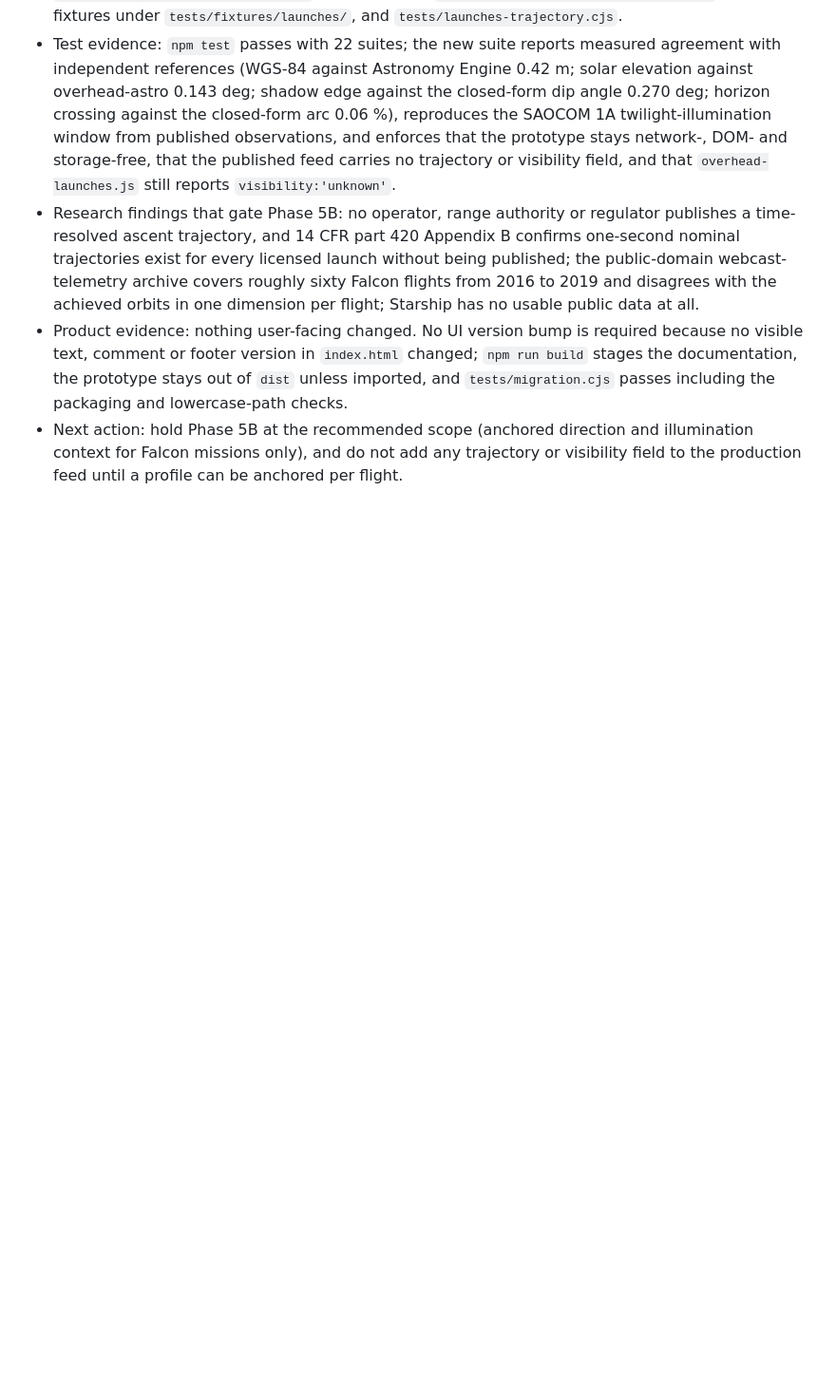
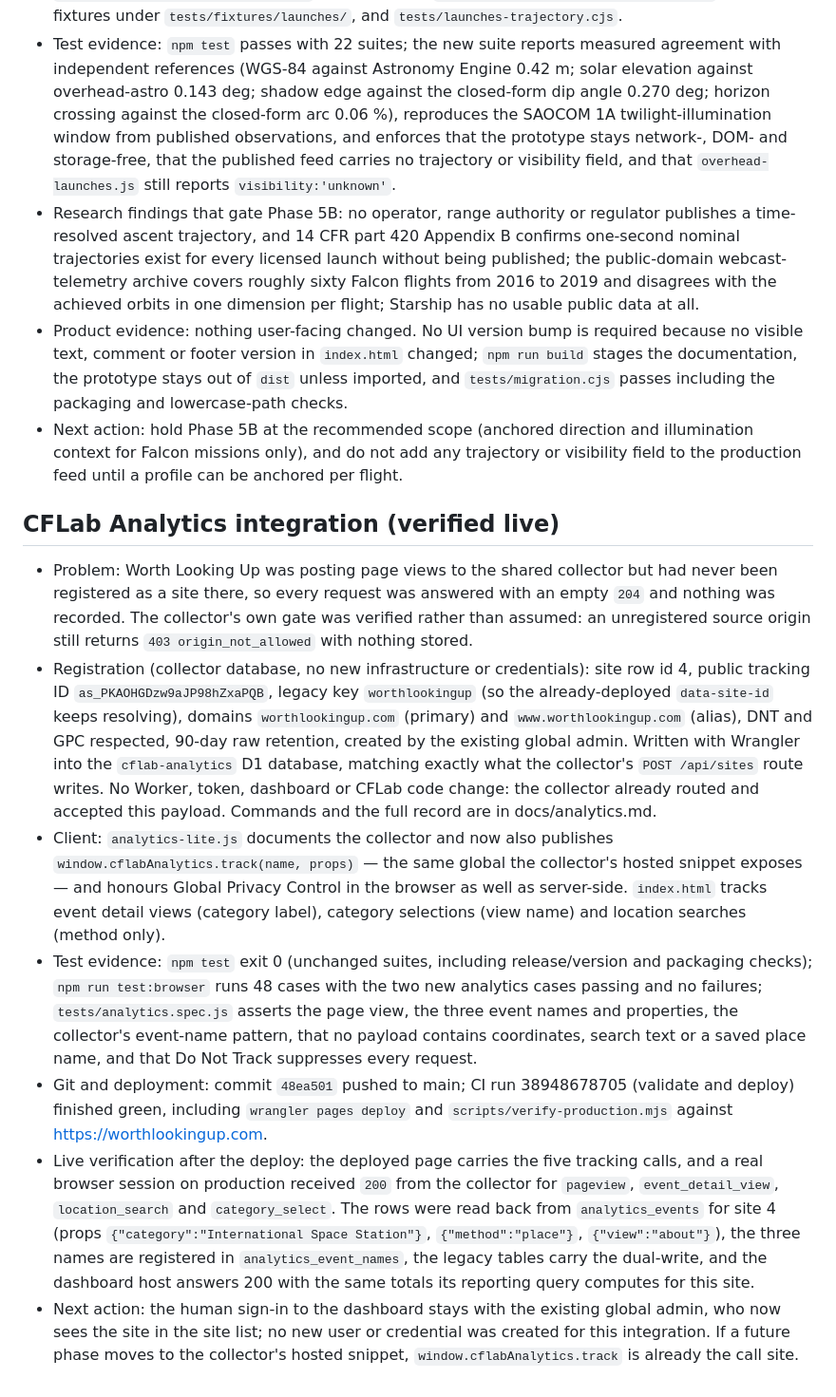
Before and after one commit to hmarquardt/worthlookingup, a Markdown page: docs/migration-status.md, the part around the change. Shown at 95% size. GitHub-like rendering; blank space fills up the shorter version.

Commit message:
Record the CFLab Analytics integration and its live verification

```diff
--- a/docs/migration-status.md
+++ b/docs/migration-status.md
@@ -378,3 +378,38 @@ route propagation; persistent failures still fail. No scientific/application cha
 - Next action: hold Phase 5B at the recommended scope (anchored direction and illumination context for
   Falcon missions only), and do not add any trajectory or visibility field to the production feed until a
   profile can be anchored per flight.
+
+## CFLab Analytics integration (verified live)
+
+- Problem: Worth Looking Up was posting page views to the shared collector but had never been registered
+  as a site there, so every request was answered with an empty `204` and nothing was recorded. The
+  collector's own gate was verified rather than assumed: an unregistered source origin still returns
+  `403 origin_not_allowed` with nothing stored.
+- Registration (collector database, no new infrastructure or credentials): site row id 4, public tracking
+  ID `as_PKAOHGDzw9aJP98hZxaPQB`, legacy key `worthlookingup` (so the already-deployed `data-site-id`
+  keeps resolving), domains `worthlookingup.com` (primary) and `www.worthlookingup.com` (alias), DNT and
+  GPC respected, 90-day raw retention, created by the existing global admin. Written with Wrangler into
+  the `cflab-analytics` D1 database, matching exactly what the collector's `POST /api/sites` route writes.
+  No Worker, token, dashboard or CFLab code change: the collector already routed and accepted this
+  payload. Commands and the full record are in docs/analytics.md.
+- Client: `analytics-lite.js` documents the collector and now also publishes
+  `window.cflabAnalytics.track(name, props)` — the same global the collector's hosted snippet exposes —
+  and honours Global Privacy Control in the browser as well as server-side. `index.html` tracks event
+  detail views (category label), category selections (view name) and location searches (method only).
+- Test evidence: `npm test` exit 0 (unchanged suites, including release/version and packaging checks);
+  `npm run test:browser` runs 48 cases with the two new analytics cases passing and no failures;
+  `tests/analytics.spec.js` asserts the page view, the three event names and properties, the collector's
+  event-name pattern, that no payload contains coordinates, search text or a saved place name, and that
+  Do Not Track suppresses every request.
+- Git and deployment: commit `48ea501` pushed to main; CI run 38948678705 (validate and deploy) finished
+  green, including `wrangler pages deploy` and `scripts/verify-production.mjs` against
+  https://worthlookingup.com.
+- Live verification after the deploy: the deployed page carries the five tracking calls, and a real
+  browser session on production received `200` from the collector for `pageview`, `event_detail_view`,
+  `location_search` and `category_select`. The rows were read back from `analytics_events` for site 4
+  (props `{"category":"International Space Station"}`, `{"method":"place"}`, `{"view":"about"}`), the
+  three names are registered in `analytics_event_names`, the legacy tables carry the dual-write, and the
+  dashboard host answers 200 with the same totals its reporting query computes for this site.
+- Next action: the human sign-in to the dashboard stays with the existing global admin, who now sees the
+  site in the site list; no new user or credential was created for this integration. If a future phase
+  moves to the collector's hosted snippet, `window.cflabAnalytics.track` is already the call site.
```
